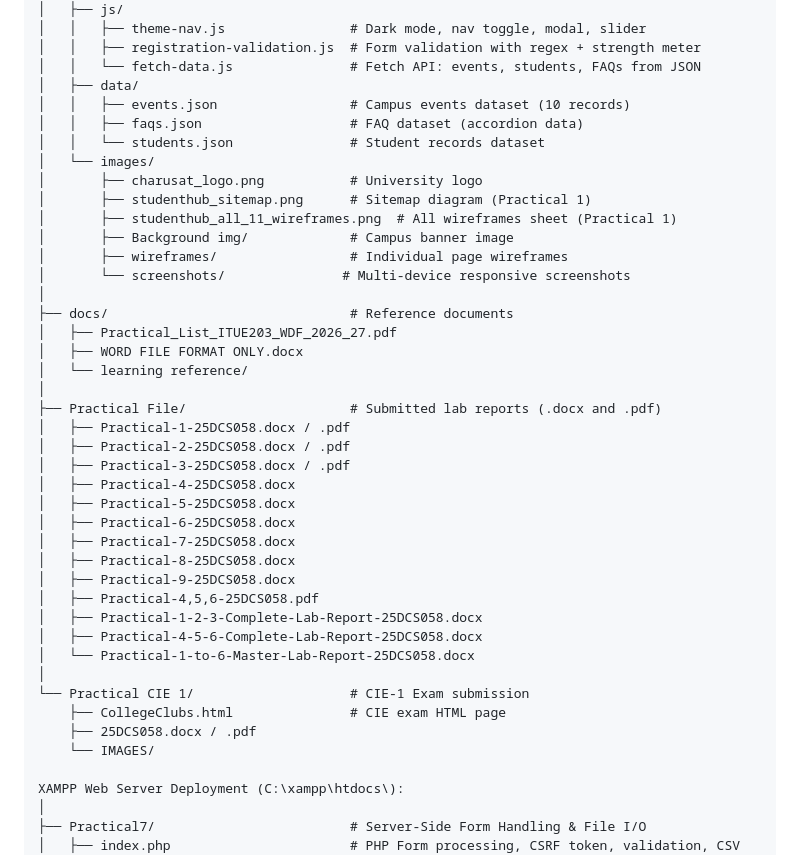
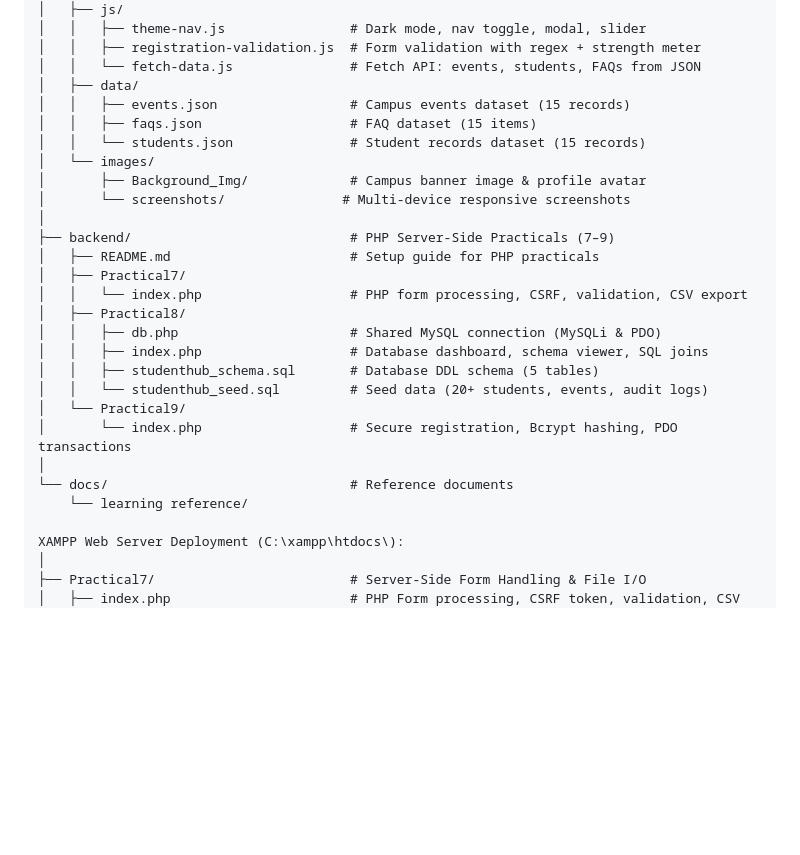
Before and after one commit to OverdriveNova/My-StudentHub-Portal, a Markdown page: README.md, the part around the change. Drawn GitHub-style; blank space fills up the shorter version.

Commit message:
Update README: fix directory tree to reflect actual repo structure with backend/ folder

```diff
--- a/README.md
+++ b/README.md
@@ -42,41 +42,27 @@ Web Development/
 │   │   ├── registration-validation.js  # Form validation with regex + strength meter
 │   │   └── fetch-data.js               # Fetch API: events, students, FAQs from JSON
 │   ├── data/
-│   │   ├── events.json                 # Campus events dataset (10 records)
-│   │   ├── faqs.json                   # FAQ dataset (accordion data)
-│   │   └── students.json               # Student records dataset
+│   │   ├── events.json                 # Campus events dataset (15 records)
+│   │   ├── faqs.json                   # FAQ dataset (15 items)
+│   │   └── students.json               # Student records dataset (15 records)
 │   └── images/
-│       ├── charusat_logo.png           # University logo
-│       ├── studenthub_sitemap.png      # Sitemap diagram (Practical 1)
-│       ├── studenthub_all_11_wireframes.png  # All wireframes sheet (Practical 1)
-│       ├── Background img/             # Campus banner image
-│       ├── wireframes/                 # Individual page wireframes
+│       ├── Background_Img/             # Campus banner image & profile avatar
 │       └── screenshots/               # Multi-device responsive screenshots
 │
-├── docs/                               # Reference documents
-│   ├── Practical_List_ITUE203_WDF_2026_27.pdf
-│   ├── WORD FILE FORMAT ONLY.docx
-│   └── learning reference/
+├── backend/                            # PHP Server-Side Practicals (7–9)
+│   ├── README.md                       # Setup guide for PHP practicals
+│   ├── Practical7/
+│   │   └── index.php                   # PHP form processing, CSRF, validation, CSV export
+│   ├── Practical8/
+│   │   ├── db.php                      # Shared MySQL connection (MySQLi & PDO)
+│   │   ├── index.php                   # Database dashboard, schema viewer, SQL joins
+│   │   ├── studenthub_schema.sql       # Database DDL schema (5 tables)
+│   │   └── studenthub_seed.sql         # Seed data (20+ students, events, audit logs)
+│   └── Practical9/
+│       └── index.php                   # Secure registration, Bcrypt hashing, PDO transactions
 │
-├── Practical File/                     # Submitted lab reports (.docx and .pdf)
-│   ├── Practical-1-25DCS058.docx / .pdf
-│   ├── Practical-2-25DCS058.docx / .pdf
-│   ├── Practical-3-25DCS058.docx / .pdf
-│   ├── Practical-4-25DCS058.docx
-│   ├── Practical-5-25DCS058.docx
-│   ├── Practical-6-25DCS058.docx
-│   ├── Practical-7-25DCS058.docx
-│   ├── Practical-8-25DCS058.docx
-│   ├── Practical-9-25DCS058.docx
-│   ├── Practical-4,5,6-25DCS058.pdf
-│   ├── Practical-1-2-3-Complete-Lab-Report-25DCS058.docx
-│   ├── Practical-4-5-6-Complete-Lab-Report-25DCS058.docx
-│   └── Practical-1-to-6-Master-Lab-Report-25DCS058.docx
-│
-└── Practical CIE 1/                    # CIE-1 Exam submission
-    ├── CollegeClubs.html               # CIE exam HTML page
-    ├── 25DCS058.docx / .pdf
-    └── IMAGES/
+└── docs/                               # Reference documents
+    └── learning reference/
 
 XAMPP Web Server Deployment (C:\xampp\htdocs\):
 │
```
